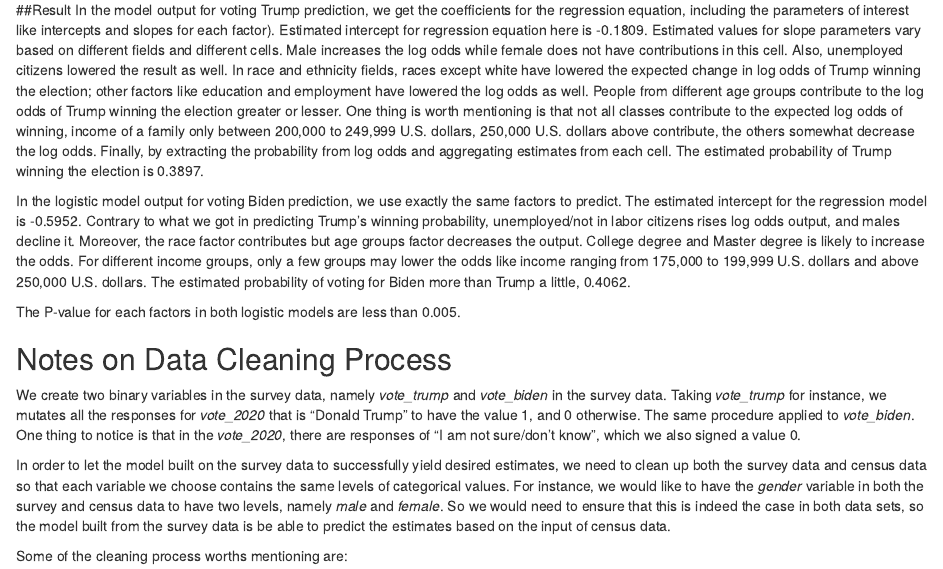
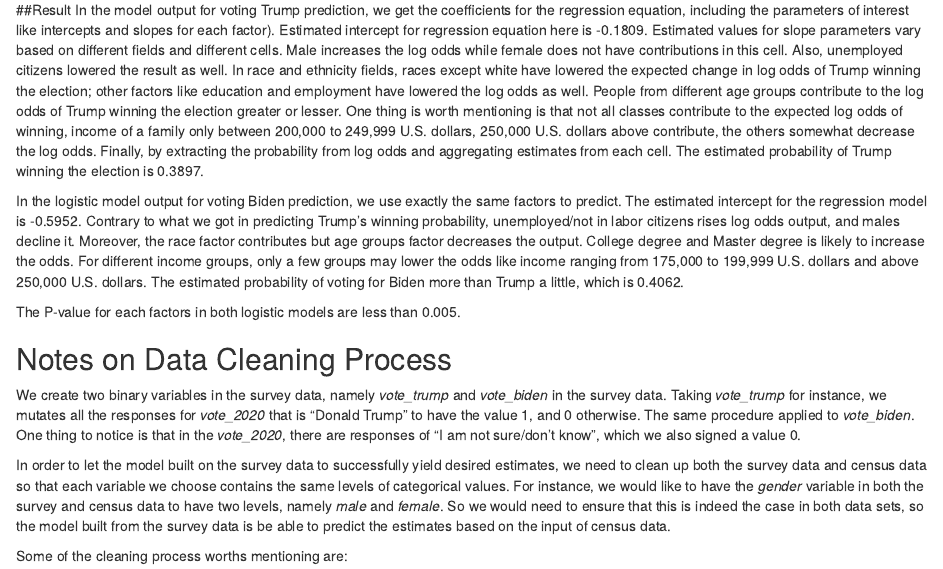
Before and after one commit to QingWen-0310/forecasting-US-election-2020, an R Markdown document (R Script/forecasting 2020 us presidential election result.Rmd): the page in a window 1100 px wide, from 1120 px down. Rendered offline with R 4.5, knitr and Pandoc, with nearby package versions.

Commit message:
result of the model added-qh

```diff
--- a/R Script/forecasting 2020 us presidential election result.Rmd
+++ b/R Script/forecasting 2020 us presidential election result.Rmd
@@ -91,7 +91,7 @@ yps_b
 ##Result
 In the model output for voting Trump prediction, we get the coefficients for the regression equation, including the parameters of interest like intercepts and slopes for each factor). Estimated intercept for regression equation here is -0.1809. Estimated values for slope parameters vary based on different fields and different cells. Male increases the log odds while female does not have contributions in this cell. Also, unemployed citizens lowered the result as well. In race and ethnicity fields, races except white have lowered the expected change in log odds of Trump winning the election; other factors like education and employment have lowered the log odds as well. People from different age groups contribute to the log odds of Trump winning the election greater or lesser. One thing is worth mentioning is that not all classes contribute to the expected log odds of winning, income of a family only between 200,000 to 249,999 U.S. dollars, 250,000 U.S. dollars above contribute, the others somewhat decrease the log odds. Finally, by extracting the probability from log odds and aggregating estimates from each cell. The estimated probability of Trump winning the election is 0.3897.
 
-In the logistic model output for voting Biden prediction, we use exactly the same factors to predict. The estimated intercept for the regression model is -0.5952. Contrary to what we got in predicting Trump's winning probability, unemployed/not in labor citizens rises log odds output, and males decline it. Moreover, the race factor contributes but age groups factor decreases the output. College degree and Master degree is likely to increase the odds. For different income groups, only a few groups may lower the odds like income ranging from 175,000 to 199,999 U.S. dollars and above 250,000 U.S. dollars. The estimated probability of voting for Biden more than Trump a little, 0.4062.
+In the logistic model output for voting Biden prediction, we use exactly the same factors to predict. The estimated intercept for the regression model is -0.5952. Contrary to what we got in predicting Trump's winning probability, unemployed/not in labor citizens rises log odds output, and males decline it. Moreover, the race factor contributes but age groups factor decreases the output. College degree and Master degree is likely to increase the odds. For different income groups, only a few groups may lower the odds like income ranging from 175,000 to 199,999 U.S. dollars and above 250,000 U.S. dollars. The estimated probability of voting for Biden more than Trump a little, which is 0.4062.
 
 The P-value for each factors in both logistic models are less than 0.005.
 
```
